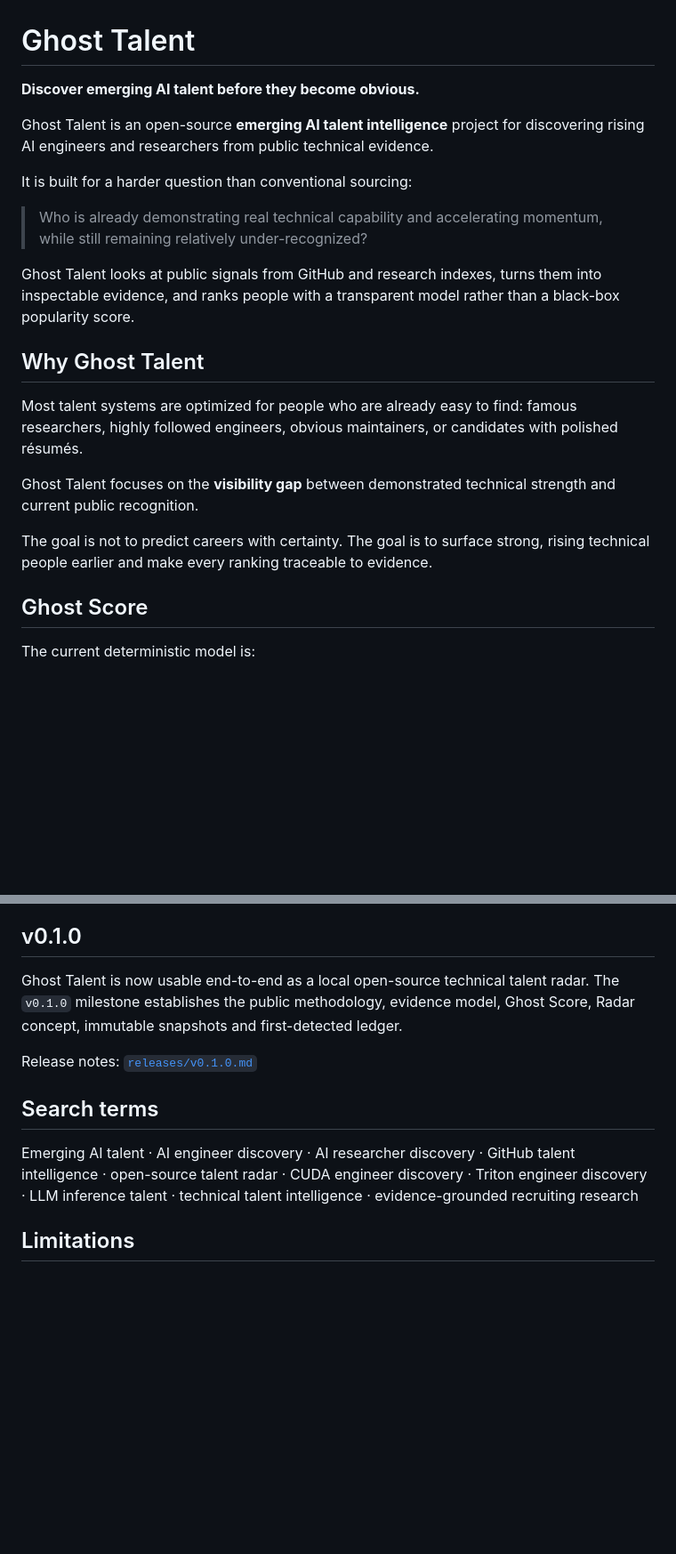
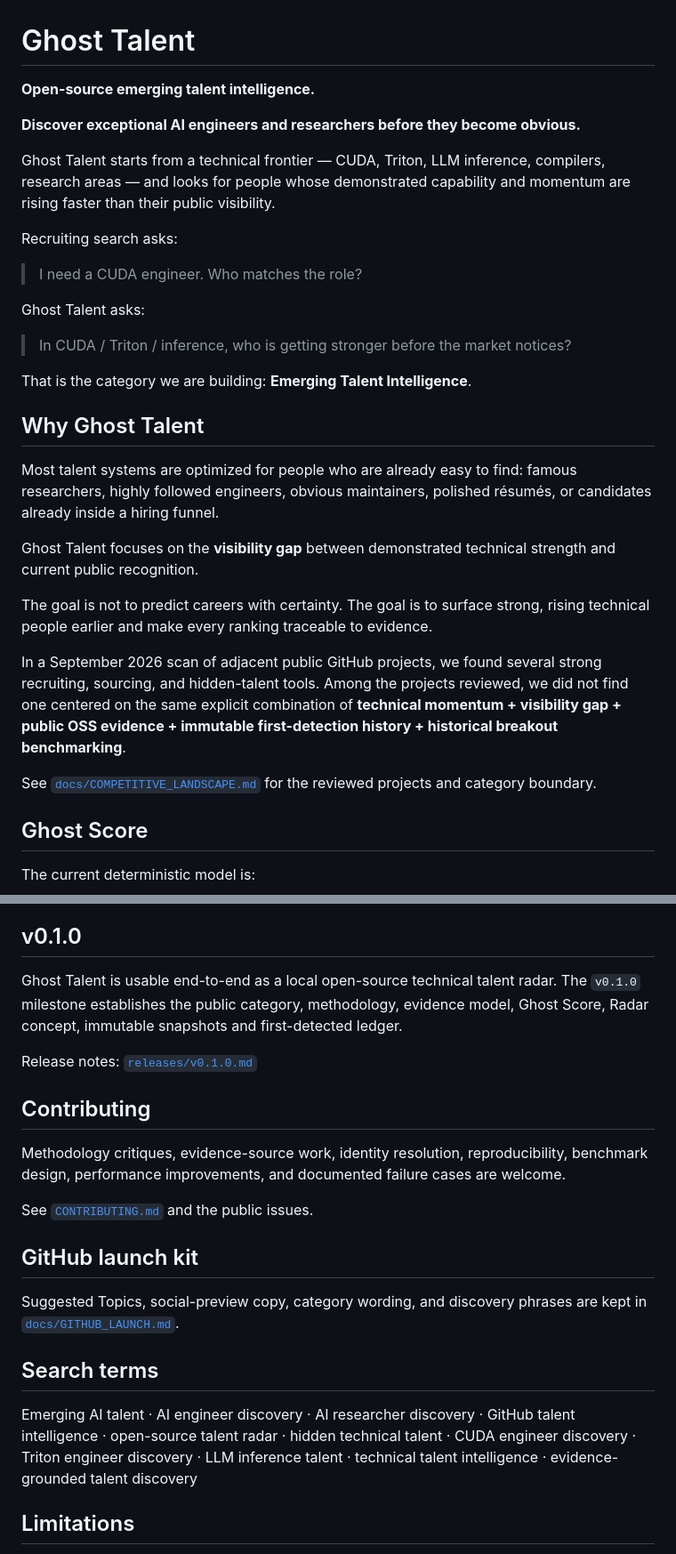
Before and after one commit to AmazingKimi/ghost-talent, a Markdown page: README.md, 2 parts joined by grey strips. Shown at 89% size. GitHub-like rendering; blank space fills up the shorter version.

Commit message:
Sharpen category positioning and public launch links

```diff
--- a/README.md
+++ b/README.md
@@ -1,22 +1,32 @@
 # Ghost Talent
 
-**Discover emerging AI talent before they become obvious.**
+**Open-source emerging talent intelligence.**
 
-Ghost Talent is an open-source **emerging AI talent intelligence** project for discovering rising AI engineers and researchers from public technical evidence.
+**Discover exceptional AI engineers and researchers before they become obvious.**
 
-It is built for a harder question than conventional sourcing:
+Ghost Talent starts from a technical frontier — CUDA, Triton, LLM inference, compilers, research areas — and looks for people whose demonstrated capability and momentum are rising faster than their public visibility.
 
-> Who is already demonstrating real technical capability and accelerating momentum, while still remaining relatively under-recognized?
+Recruiting search asks:
 
-Ghost Talent looks at public signals from GitHub and research indexes, turns them into inspectable evidence, and ranks people with a transparent model rather than a black-box popularity score.
+> I need a CUDA engineer. Who matches the role?
+
+Ghost Talent asks:
+
+> In CUDA / Triton / inference, who is getting stronger before the market notices?
+
+That is the category we are building: **Emerging Talent Intelligence**.
 
 ## Why Ghost Talent
 
-Most talent systems are optimized for people who are already easy to find: famous researchers, highly followed engineers, obvious maintainers, or candidates with polished résumés.
+Most talent systems are optimized for people who are already easy to find: famous researchers, highly followed engineers, obvious maintainers, polished résumés, or candidates already inside a hiring funnel.
 
 Ghost Talent focuses on the **visibility gap** between demonstrated technical strength and current public recognition.
 
 The goal is not to predict careers with certainty. The goal is to surface strong, rising technical people earlier and make every ranking traceable to evidence.
+
+In a September 2026 scan of adjacent public GitHub projects, we found several strong recruiting, sourcing, and hidden-talent tools. Among the projects reviewed, we did not find one centered on the same explicit combination of **technical momentum + visibility gap + public OSS evidence + immutable first-detection history + historical breakout benchmarking**.
+
+See [`docs/COMPETITIVE_LANDSCAPE.md`](docs/COMPETITIVE_LANDSCAPE.md) for the reviewed projects and category boundary.
 
 ## Ghost Score
 
@@ -135,13 +149,23 @@ Near-term priorities:
 
 ## v0.1.0
 
-Ghost Talent is now usable end-to-end as a local open-source technical talent radar. The `v0.1.0` milestone establishes the public methodology, evidence model, Ghost Score, Radar concept, immutable snapshots and first-detected ledger.
+Ghost Talent is usable end-to-end as a local open-source technical talent radar. The `v0.1.0` milestone establishes the public category, methodology, evidence model, Ghost Score, Radar concept, immutable snapshots and first-detected ledger.
 
 Release notes: [`releases/v0.1.0.md`](releases/v0.1.0.md)
 
+## Contributing
+
+Methodology critiques, evidence-source work, identity resolution, reproducibility, benchmark design, performance improvements, and documented failure cases are welcome.
+
+See [`CONTRIBUTING.md`](CONTRIBUTING.md) and the public issues.
+
+## GitHub launch kit
+
+Suggested Topics, social-preview copy, category wording, and discovery phrases are kept in [`docs/GITHUB_LAUNCH.md`](docs/GITHUB_LAUNCH.md).
+
 ## Search terms
 
-Emerging AI talent · AI engineer discovery · AI researcher discovery · GitHub talent intelligence · open-source talent radar · CUDA engineer discovery · Triton engineer discovery · LLM inference talent · technical talent intelligence · evidence-grounded recruiting research
+Emerging AI talent · AI engineer discovery · AI researcher discovery · GitHub talent intelligence · open-source talent radar · hidden technical talent · CUDA engineer discovery · Triton engineer discovery · LLM inference talent · technical talent intelligence · evidence-grounded talent discovery
 
 ## Limitations
 
```
Also changed, not shown: other parts of README.md (+5 -1 lines).
